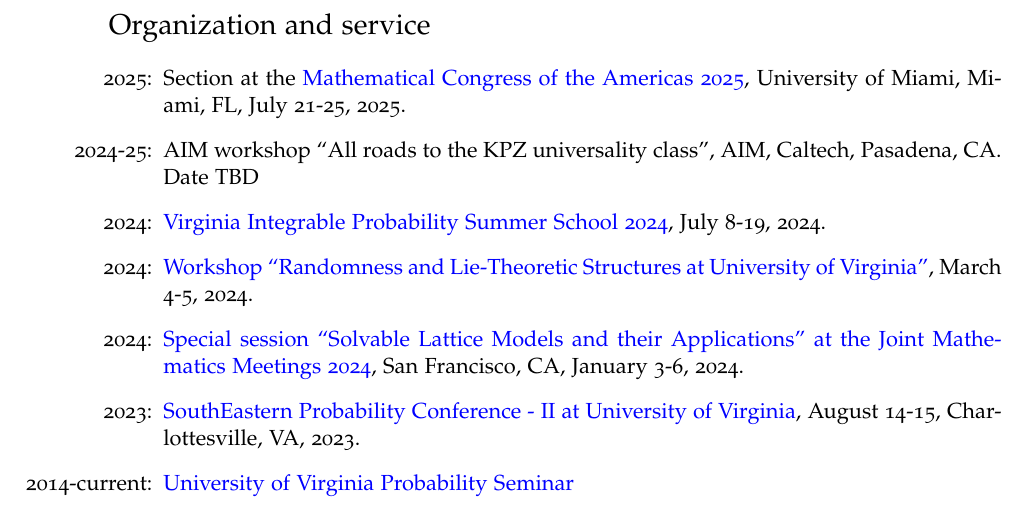
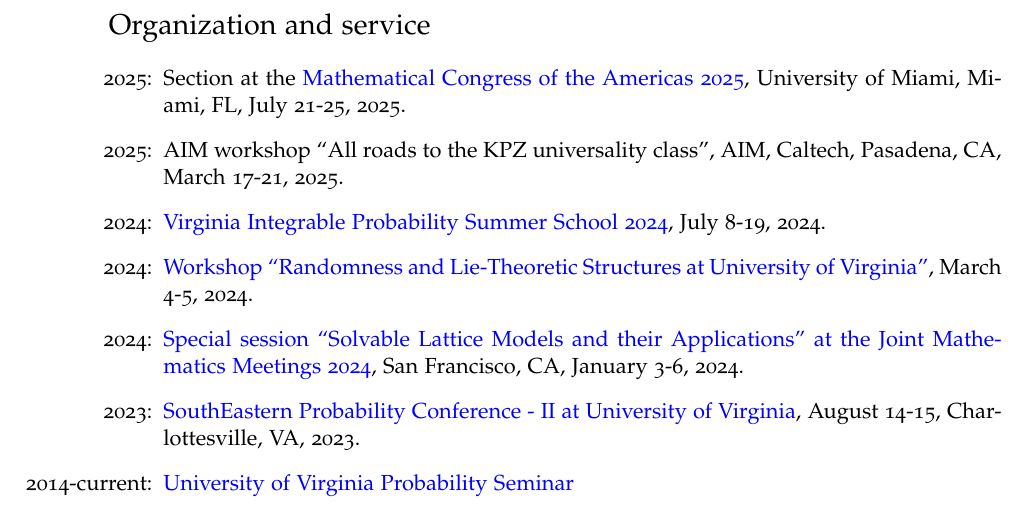
Before and after one commit to lenis2000/CV, a LaTeX CV (__petrovCV__.tex): part of page 3 of 14, cut so that both start at the same text. Compiled offline with pdfLaTeX.

Commit message:
dates fixed

```diff
--- a/__petrovCV__.tex
+++ b/__petrovCV__.tex
@@ -226,10 +226,10 @@
 	Miami, FL,
 	July 21-25, 2025.
 
-	\item [2024-25:]
+	\item [2025:]
 	AIM workshop
 	``All roads to the KPZ universality class'',
-	AIM, Caltech, Pasadena, CA. Date TBD
+	AIM, Caltech, Pasadena, CA, March 17-21, 2025.
 
 	\item [2024:]
 	\href{https://lpetrov.cc/vipss2024/}{Virginia Integrable Probability Summer School 2024},
```
Also changed, not shown: __petrovCV__short.tex (+2 -2 lines), __petrovCV__.pdf, __petrovCV__short.pdf, __petrov__publ.pdf.
